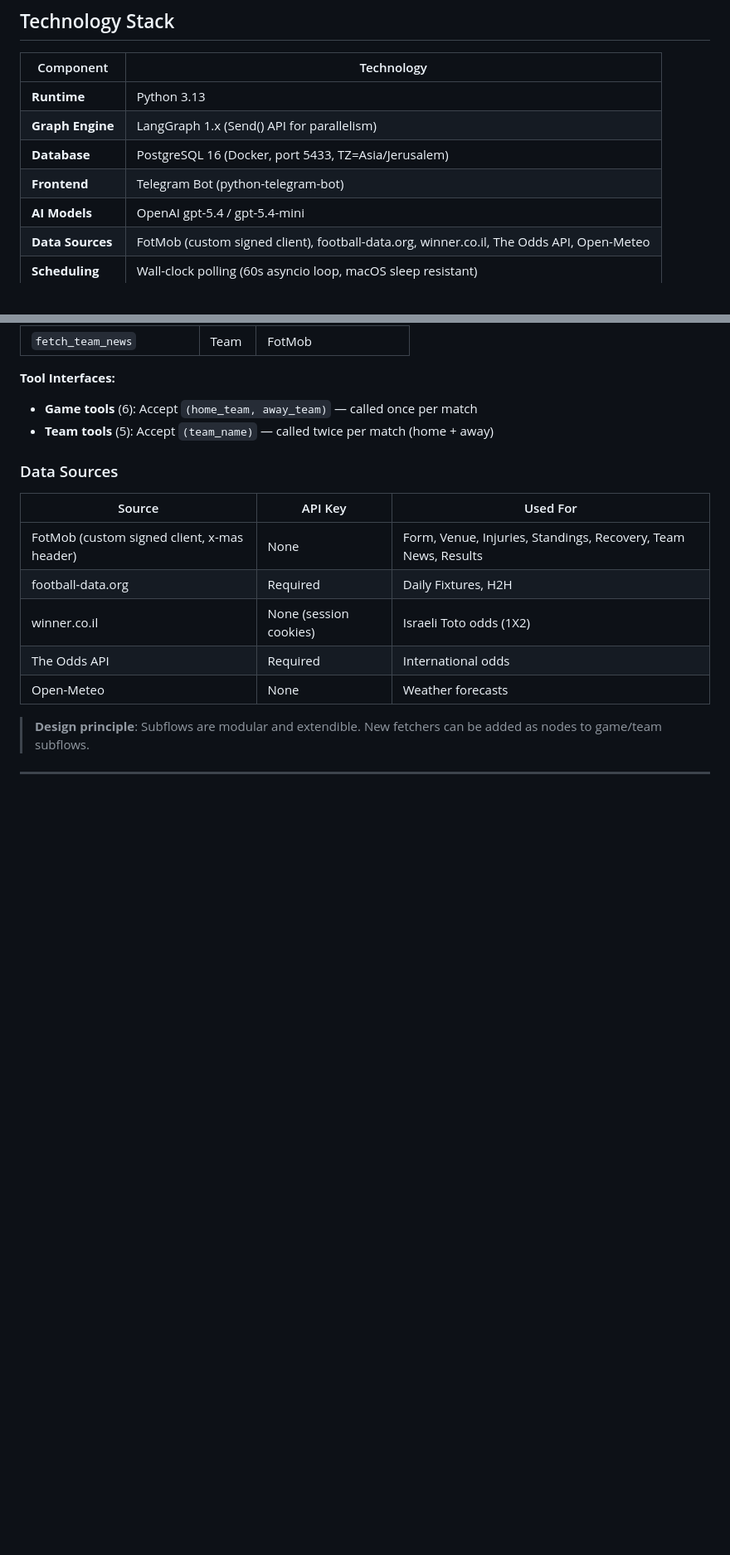
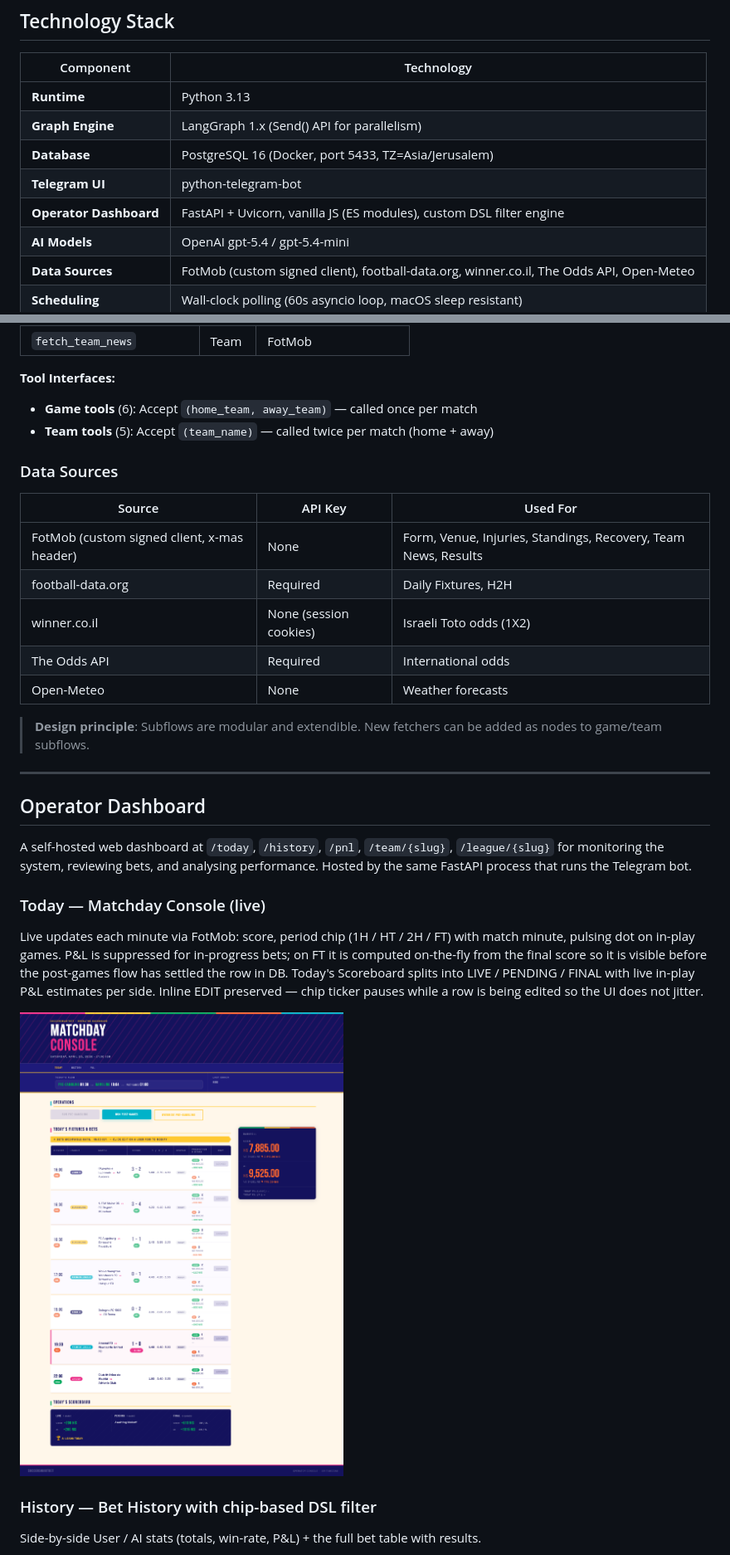
Before and after one commit to Omer-Pinto/SoccerSmartBet, a Markdown page: README.md, 2 parts joined by grey strips. Shown at 83% size. Drawn GitHub-style; pictures changed too: docs/images/today_live.png (added); blank space fills up the shorter version.

```diff
--- a/README.md
+++ b/README.md
@@ -28,7 +28,8 @@ The system is organized around **four main application flows**, each responsible
 | **Runtime** | Python 3.13 |
 | **Graph Engine** | LangGraph 1.x (Send() API for parallelism) |
 | **Database** | PostgreSQL 16 (Docker, port 5433, TZ=Asia/Jerusalem) |
-| **Frontend** | Telegram Bot (python-telegram-bot) |
+| **Telegram UI** | python-telegram-bot |
+| **Operator Dashboard** | FastAPI + Uvicorn, vanilla JS (ES modules), custom DSL filter engine |
 | **AI Models** | OpenAI gpt-5.4 / gpt-5.4-mini |
 | **Data Sources** | FotMob (custom signed client), football-data.org, winner.co.il, The Odds API, Open-Meteo |
 | **Scheduling** | Wall-clock polling (60s asyncio loop, macOS sleep resistant) |
@@ -209,3 +223,17 @@ flowchart TD
 
 ---
 
+## Operator Dashboard
+
+A self-hosted web dashboard at `/today`, `/history`, `/pnl`, `/team/{slug}`, `/league/{slug}` for monitoring the system, reviewing bets, and analysing performance. Hosted by the same FastAPI process that runs the Telegram bot.
+
+### Today — Matchday Console (live)
+
+Live updates each minute via FotMob: score, period chip (1H / HT / 2H / FT) with match minute, pulsing dot on in-play games. P&L is suppressed for in-progress bets; on FT it is computed on-the-fly from the final score so it is visible before the post-games flow has settled the row in DB. Today's Scoreboard splits into LIVE / PENDING / FINAL with live in-play P&L estimates per side. Inline EDIT preserved — chip ticker pauses while a row is being edited so the UI does not jitter.
+
+![Today page — live scores, bets, scoreboard](./docs/images/today_live.png)
+
+### History — Bet History with chip-based DSL filter
+
+Side-by-side User / AI stats (totals, win-rate, P&L) + the full bet table with results.
+
```
Also changed, not shown: other parts of README.md (+27 -0 lines), docs/images/history.png (added), docs/images/history_filter_dsl.png (added), docs/images/pnl_bankroll.png (added).
